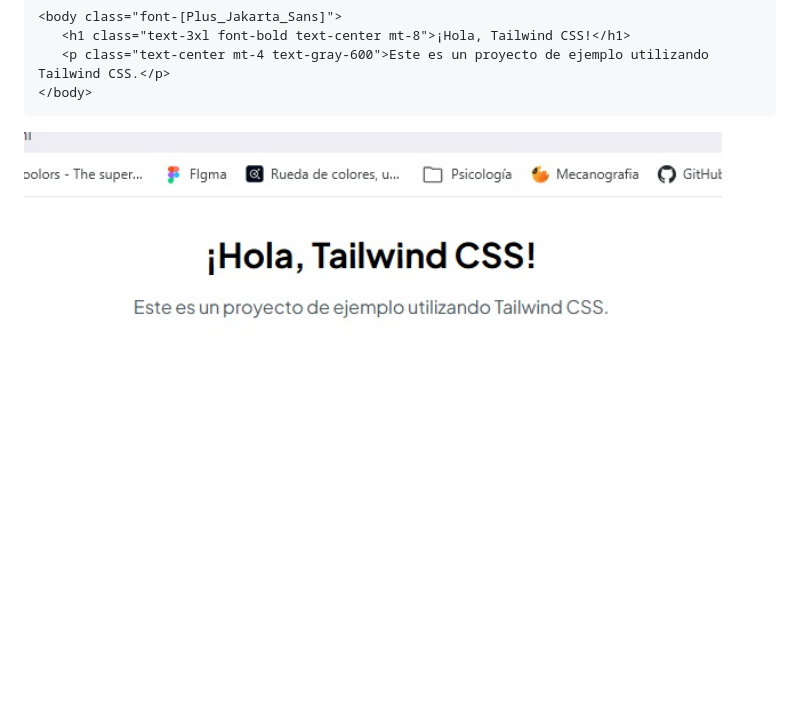
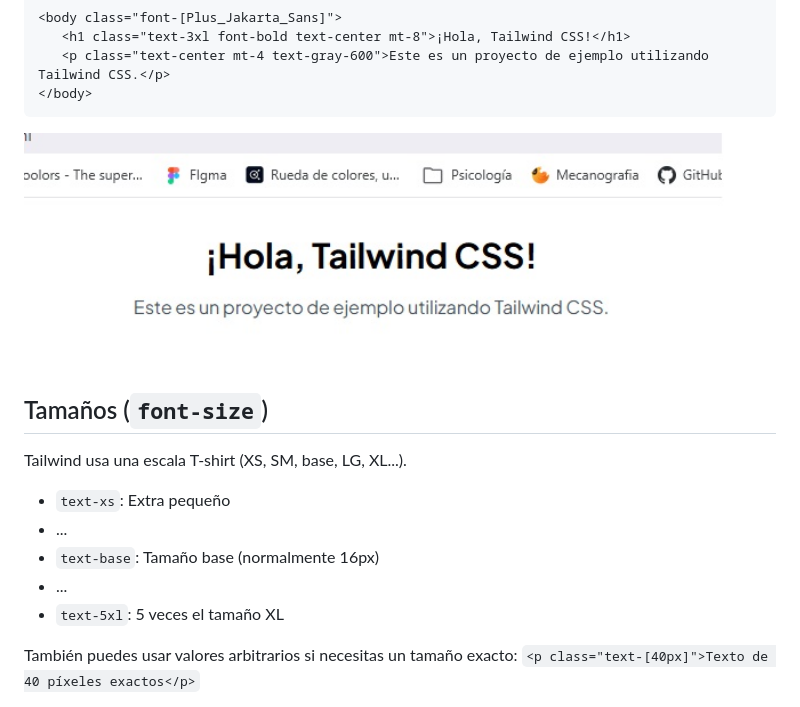
Before and after one commit to iluori/interfaces_web, a Markdown page: Tailwind CSS/README.md, the part around the change. Drawn GitHub-style; blank space fills up the shorter version.

Commit message:
Add font size section to README
Added a section on font sizes with examples and usage.

````diff
--- a/Tailwind CSS/README.md
+++ b/Tailwind CSS/README.md
@@ -162,5 +162,16 @@ Ahora usa la sintaxis de **corchetes** `font-[Nombre_Fuente]`.
    <p class="text-center mt-4 text-gray-600">Este es un proyecto de ejemplo utilizando Tailwind CSS.</p>
 </body>
 ```
+<img src="img/img6.jpg" width="700" height="400" alt="descripción">
 
-<img src="img/img6.jpg" width="700" height="400" alt="descripción">
+## Tamaños (`font-size`)
+
+Tailwind usa una escala T-shirt (XS, SM, base, LG, XL...).
+
+- `text-xs`: Extra pequeño
+- ...
+- `text-base`: Tamaño base (normalmente 16px)
+- ...
+- `text-5xl`: 5 veces el tamaño XL
+
+También puedes usar valores arbitrarios si necesitas un tamaño exacto: `<p class="text-[40px]">Texto de 40 píxeles exactos</p>`
````
